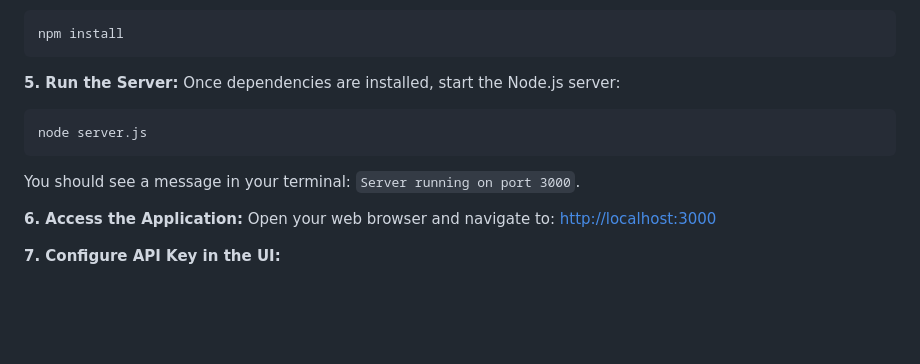
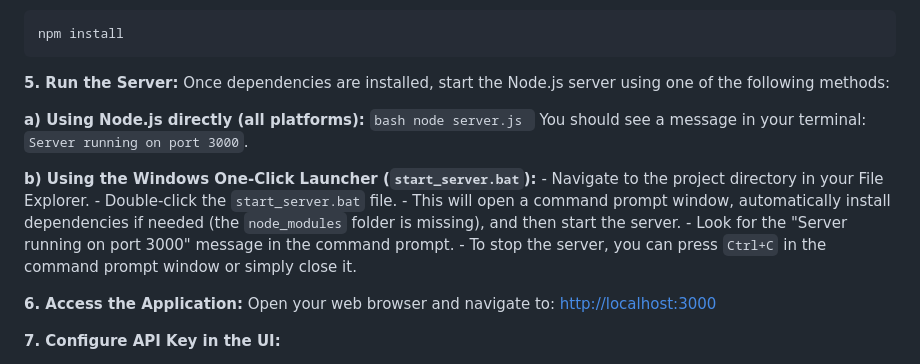
Before and after one commit to biswatma/zerocoder, a Markdown page: README.md, the part around the change. Drawn GitHub-style; blank space fills up the shorter version.

Commit message:
docs: Add instructions for Windows launcher to README

````diff
--- a/README.md
+++ b/README.md
@@ -52,11 +52,20 @@ Follow these steps to run ZeroCoder locally on your machine:
    ```
 
 **5. Run the Server:**
-   Once dependencies are installed, start the Node.js server:
-   ```bash
-   node server.js
-   ```
-   You should see a message in your terminal: `Server running on port 3000`.
+   Once dependencies are installed, start the Node.js server using one of the following methods:
+
+   **a) Using Node.js directly (all platforms):**
+      ```bash
+      node server.js
+      ```
+      You should see a message in your terminal: `Server running on port 3000`.
+
+   **b) Using the Windows One-Click Launcher (`start_server.bat`):**
+      - Navigate to the project directory in your File Explorer.
+      - Double-click the `start_server.bat` file.
+      - This will open a command prompt window, automatically install dependencies if needed (the `node_modules` folder is missing), and then start the server.
+      - Look for the "Server running on port 3000" message in the command prompt.
+      - To stop the server, you can press `Ctrl+C` in the command prompt window or simply close it.
 
 **6. Access the Application:**
    Open your web browser and navigate to:
````
